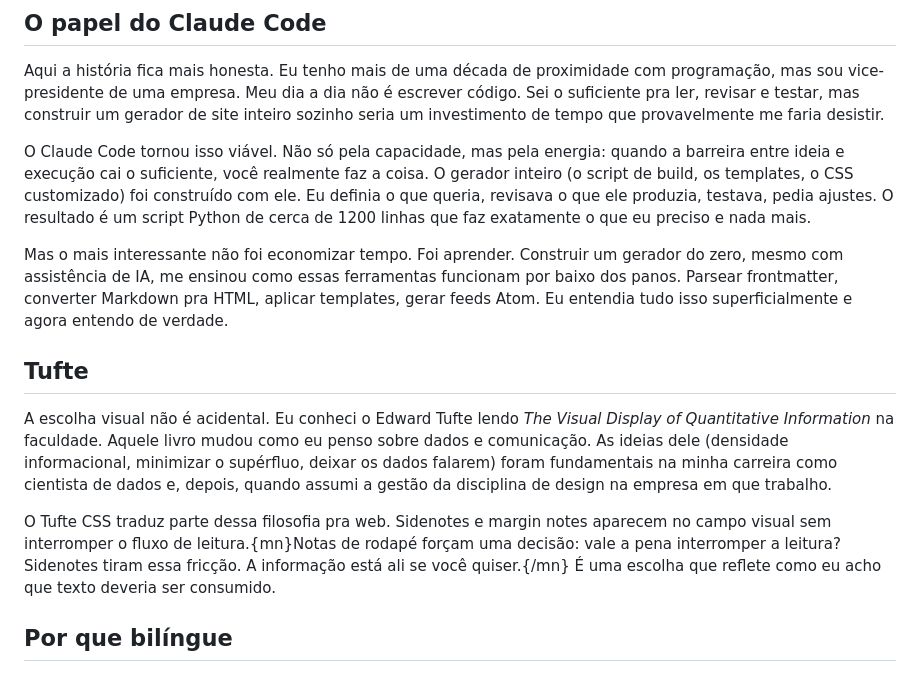
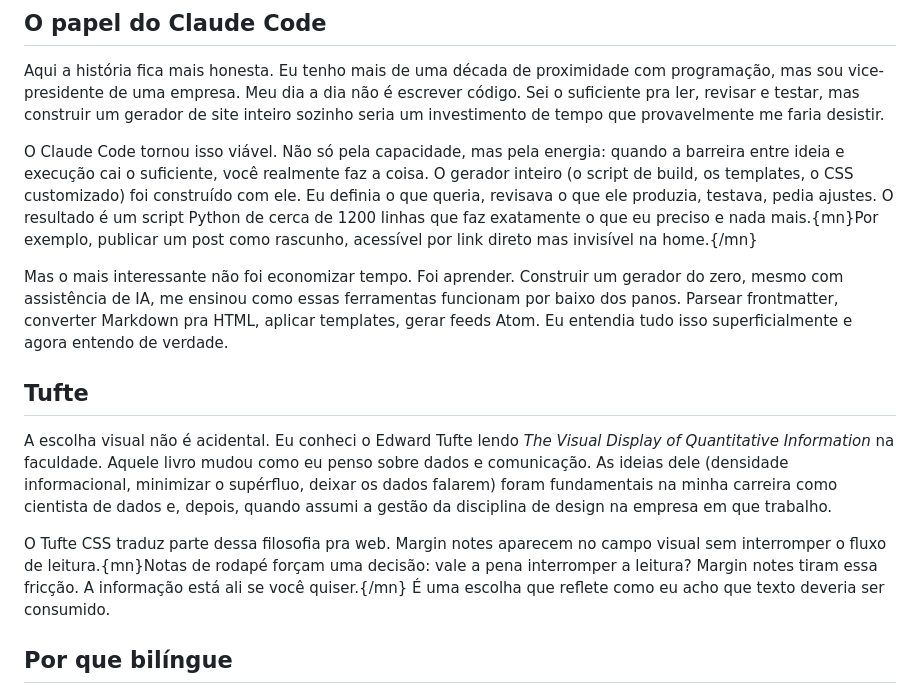
Before and after one commit to radicallycandid/radicallycandid.github.io, a Markdown page: posts/pt/why-i-built-this-site.md, the part around the change. GitHub-like rendering.

```diff
--- a/posts/pt/why-i-built-this-site.md
+++ b/posts/pt/why-i-built-this-site.md
@@ -23,7 +23,7 @@ O que eu quero é simples: pegar arquivos Markdown e transformar em HTML. É iss
 
 Aqui a história fica mais honesta. Eu tenho mais de uma década de proximidade com programação, mas sou vice-presidente de uma empresa. Meu dia a dia não é escrever código. Sei o suficiente pra ler, revisar e testar, mas construir um gerador de site inteiro sozinho seria um investimento de tempo que provavelmente me faria desistir.
 
-O Claude Code tornou isso viável. Não só pela capacidade, mas pela energia: quando a barreira entre ideia e execução cai o suficiente, você realmente faz a coisa. O gerador inteiro (o script de build, os templates, o CSS customizado) foi construído com ele. Eu definia o que queria, revisava o que ele produzia, testava, pedia ajustes. O resultado é um script Python de cerca de 1200 linhas que faz exatamente o que eu preciso e nada mais.
+O Claude Code tornou isso viável. Não só pela capacidade, mas pela energia: quando a barreira entre ideia e execução cai o suficiente, você realmente faz a coisa. O gerador inteiro (o script de build, os templates, o CSS customizado) foi construído com ele. Eu definia o que queria, revisava o que ele produzia, testava, pedia ajustes. O resultado é um script Python de cerca de 1200 linhas que faz exatamente o que eu preciso e nada mais.{mn}Por exemplo, publicar um post como rascunho, acessível por link direto mas invisível na home.{/mn}
 
 Mas o mais interessante não foi economizar tempo. Foi aprender. Construir um gerador do zero, mesmo com assistência de IA, me ensinou como essas ferramentas funcionam por baixo dos panos. Parsear frontmatter, converter Markdown pra HTML, aplicar templates, gerar feeds Atom. Eu entendia tudo isso superficialmente e agora entendo de verdade.
 
@@ -31,7 +31,7 @@ Mas o mais interessante não foi economizar tempo. Foi aprender. Construir um ge
 
 A escolha visual não é acidental. Eu conheci o Edward Tufte lendo *The Visual Display of Quantitative Information* na faculdade. Aquele livro mudou como eu penso sobre dados e comunicação. As ideias dele (densidade informacional, minimizar o supérfluo, deixar os dados falarem) foram fundamentais na minha carreira como cientista de dados e, depois, quando assumi a gestão da disciplina de design na empresa em que trabalho.
 
-O Tufte CSS traduz parte dessa filosofia pra web. Sidenotes e margin notes aparecem no campo visual sem interromper o fluxo de leitura.{mn}Notas de rodapé forçam uma decisão: vale a pena interromper a leitura? Sidenotes tiram essa fricção. A informação está ali se você quiser.{/mn} É uma escolha que reflete como eu acho que texto deveria ser consumido.
+O Tufte CSS traduz parte dessa filosofia pra web. Margin notes aparecem no campo visual sem interromper o fluxo de leitura.{mn}Notas de rodapé forçam uma decisão: vale a pena interromper a leitura? Margin notes tiram essa fricção. A informação está ali se você quiser.{/mn} É uma escolha que reflete como eu acho que texto deveria ser consumido.
 
 ## Por que bilíngue
 
```
Also changed, not shown: posts/en/why-i-built-this-site.md (+2 -2 lines).
